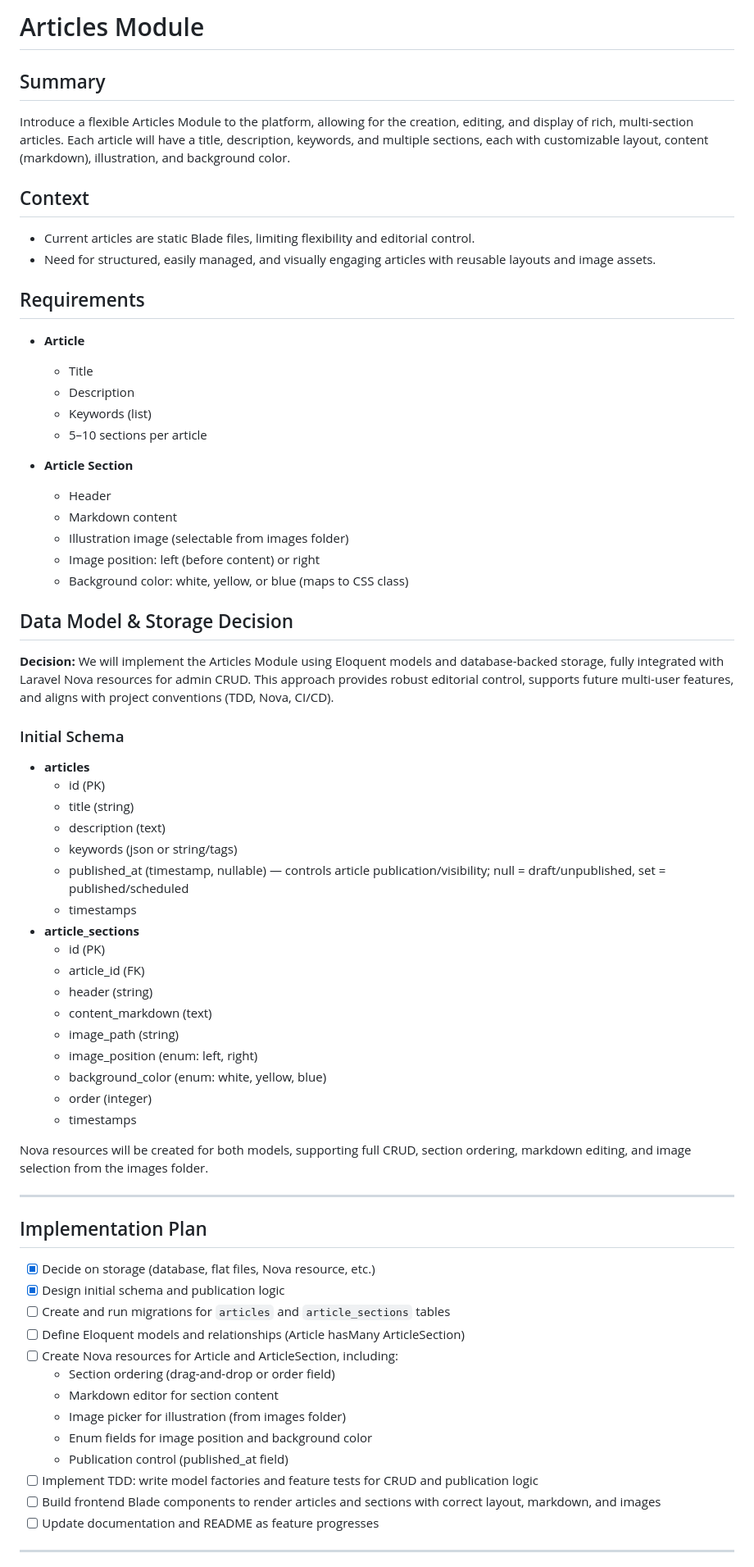
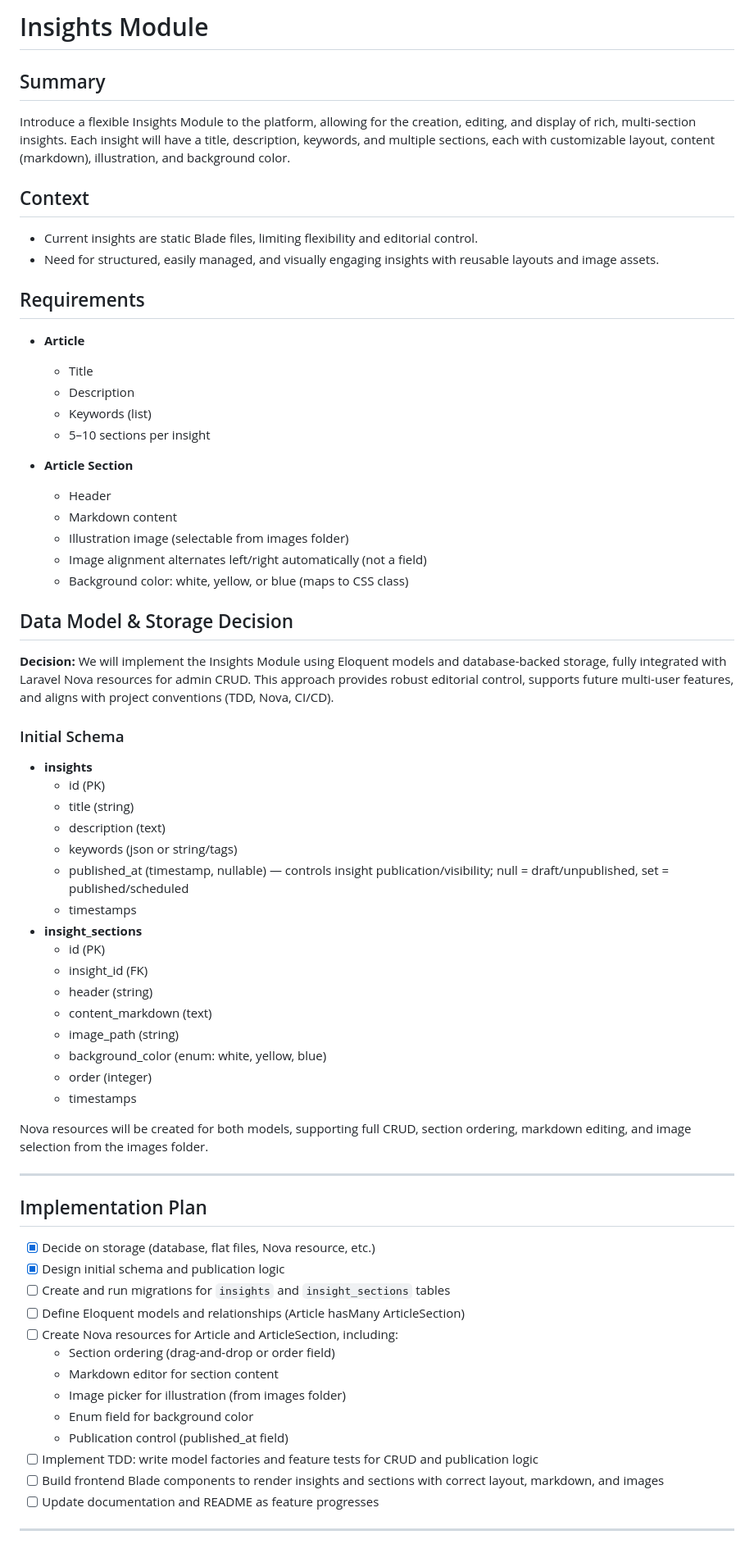
Before and after one commit to wilng2005/daily-driver, a Markdown page: docs/issues/FEATURE-ARTICLES-MODULE.md, the part around one of its changes. Shown at 82% size. GitHub-like rendering.

```diff
--- a/docs/issues/FEATURE-ARTICLES-MODULE.md
+++ b/docs/issues/FEATURE-ARTICLES-MODULE.md
@@ -1,46 +1,45 @@
-# Articles Module
+# Insights Module
 
 ## Summary
-Introduce a flexible Articles Module to the platform, allowing for the creation, editing, and display of rich, multi-section articles. Each article will have a title, description, keywords, and multiple sections, each with customizable layout, content (markdown), illustration, and background color.
+Introduce a flexible Insights Module to the platform, allowing for the creation, editing, and display of rich, multi-section insights. Each insight will have a title, description, keywords, and multiple sections, each with customizable layout, content (markdown), illustration, and background color.
 
 ## Context
-- Current articles are static Blade files, limiting flexibility and editorial control.
-- Need for structured, easily managed, and visually engaging articles with reusable layouts and image assets.
+- Current insights are static Blade files, limiting flexibility and editorial control.
+- Need for structured, easily managed, and visually engaging insights with reusable layouts and image assets.
 
 ## Requirements
 - **Article**
   - Title
   - Description
   - Keywords (list)
-  - 5–10 sections per article
+  - 5–10 sections per insight
 
 - **Article Section**
   - Header
   - Markdown content
   - Illustration image (selectable from images folder)
-  - Image position: left (before content) or right
+  - Image alignment alternates left/right automatically (not a field)
   - Background color: white, yellow, or blue (maps to CSS class)
 
 ## Data Model & Storage Decision
 
 **Decision:**
-We will implement the Articles Module using Eloquent models and database-backed storage, fully integrated with Laravel Nova resources for admin CRUD. This approach provides robust editorial control, supports future multi-user features, and aligns with project conventions (TDD, Nova, CI/CD).
+We will implement the Insights Module using Eloquent models and database-backed storage, fully integrated with Laravel Nova resources for admin CRUD. This approach provides robust editorial control, supports future multi-user features, and aligns with project conventions (TDD, Nova, CI/CD).
 
 ### Initial Schema
-- **articles**
+- **insights**
   - id (PK)
   - title (string)
   - description (text)
   - keywords (json or string/tags)
-  - published_at (timestamp, nullable) — controls article publication/visibility; null = draft/unpublished, set = published/scheduled
+  - published_at (timestamp, nullable) — controls insight publication/visibility; null = draft/unpublished, set = published/scheduled
   - timestamps
-- **article_sections**
+- **insight_sections**
   - id (PK)
-  - article_id (FK)
+  - insight_id (FK)
   - header (string)
   - content_markdown (text)
   - image_path (string)
-  - image_position (enum: left, right)
   - background_color (enum: white, yellow, blue)
   - order (integer)
   - timestamps
@@ -52,16 +51,16 @@ Nova resources will be created for both models, supporting full CRUD, section or
 ## Implementation Plan
 - [x] Decide on storage (database, flat files, Nova resource, etc.)
 - [x] Design initial schema and publication logic
-- [ ] Create and run migrations for `articles` and `article_sections` tables
+- [ ] Create and run migrations for `insights` and `insight_sections` tables
 - [ ] Define Eloquent models and relationships (Article hasMany ArticleSection)
 - [ ] Create Nova resources for Article and ArticleSection, including:
     - Section ordering (drag-and-drop or order field)
     - Markdown editor for section content
     - Image picker for illustration (from images folder)
-    - Enum fields for image position and background color
+    - Enum field for background color
     - Publication control (published_at field)
 - [ ] Implement TDD: write model factories and feature tests for CRUD and publication logic
-- [ ] Build frontend Blade components to render articles and sections with correct layout, markdown, and images
+- [ ] Build frontend Blade components to render insights and sections with correct layout, markdown, and images
 - [ ] Update documentation and README as feature progresses
 
 ---
```
Also changed, not shown: other parts of docs/issues/FEATURE-ARTICLES-MODULE.md (+10 -10 lines), README.md (+3 -3 lines).
